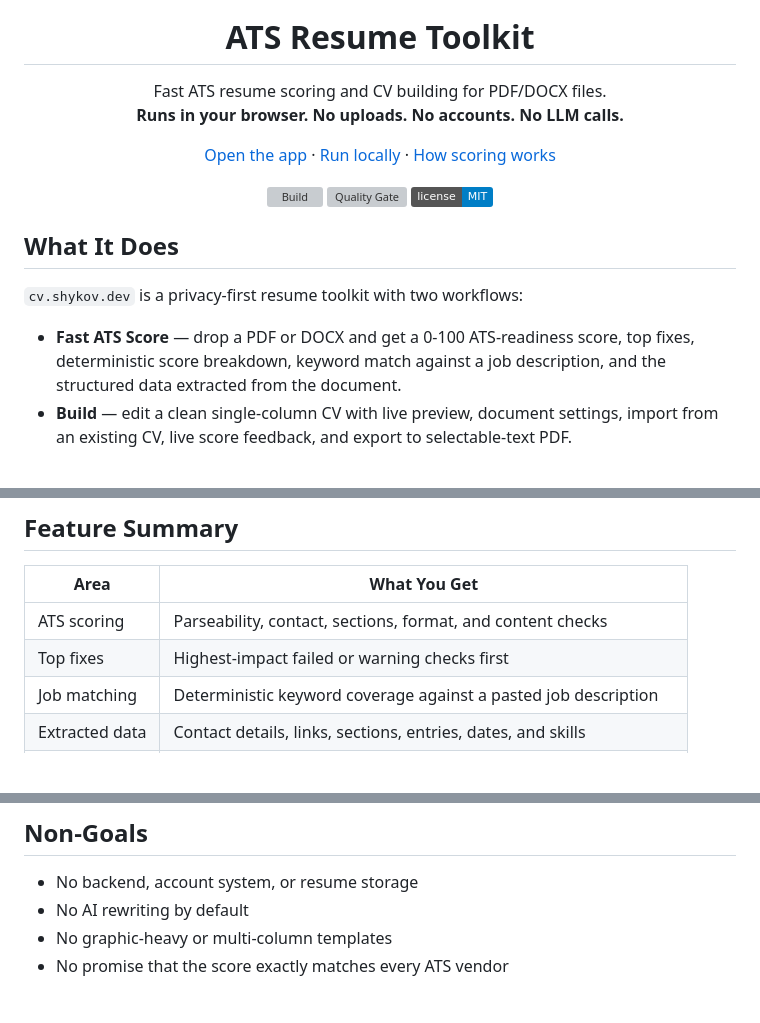
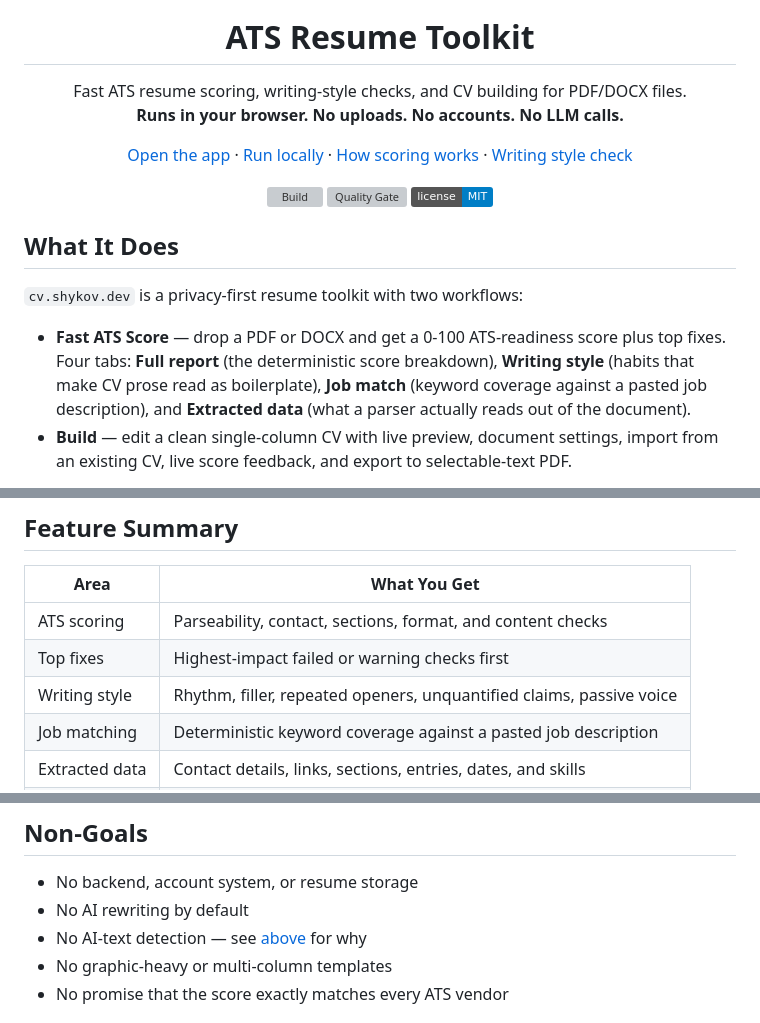
Before and after one commit to mshykov/cv.shykov.dev, a Markdown page: README.md, 3 parts joined by grey strips. GitHub-like rendering; badges without logos; blank space fills up the shorter version; grey boxes are pictures that could not be loaded.

```diff
--- a/README.md
+++ b/README.md
@@ -5,7 +5,7 @@
 <h1 align="center">ATS Resume Toolkit</h1>
 
 <p align="center">
-  Fast ATS resume scoring and CV building for PDF/DOCX files.
+  Fast ATS resume scoring, writing-style checks, and CV building for PDF/DOCX files.
   <br>
   <strong>Runs in your browser. No uploads. No accounts. No LLM calls.</strong>
 </p>
@@ -16,6 +16,8 @@
   <a href="#run-locally">Run locally</a>
   ·
   <a href="#how-the-score-works">How scoring works</a>
+  ·
+  <a href="#writing-style-check">Writing style check</a>
 </p>
 
 <p align="center">
@@ -28,9 +30,12 @@
 
 `cv.shykov.dev` is a privacy-first resume toolkit with two workflows:
 
-- **Fast ATS Score** — drop a PDF or DOCX and get a 0-100 ATS-readiness score,
-  top fixes, deterministic score breakdown, keyword match against a job
-  description, and the structured data extracted from the document.
+- **Fast ATS Score** — drop a PDF or DOCX and get a 0-100 ATS-readiness score
+  plus top fixes. Four tabs: **Full report** (the deterministic score
+  breakdown), **Writing style** (habits that make CV prose read as
+  boilerplate), **Job match** (keyword coverage against a pasted job
+  description), and **Extracted data** (what a parser actually reads out of the
+  document).
 - **Build** — edit a clean single-column CV with live preview, document settings,
   import from an existing CV, live score feedback, and export to selectable-text
   PDF.
@@ -56,6 +61,7 @@ Your CV is read in memory by the browser, analyzed locally, and then discarded.
 |------|--------------|
 | ATS scoring | Parseability, contact, sections, format, and content checks |
 | Top fixes | Highest-impact failed or warning checks first |
+| Writing style | Rhythm, filler, repeated openers, unquantified claims, passive voice |
 | Job matching | Deterministic keyword coverage against a pasted job description |
 | Extracted data | Contact details, links, sections, entries, dates, and skills |
 | CV builder | Form-driven editor, live preview, document settings, import, export |
@@ -127,6 +168,7 @@ Versions tracked from `package.json`; Dependabot keeps them current.
 
 - No backend, account system, or resume storage
 - No AI rewriting by default
+- No AI-text detection — see [above](#is-this-an-ai-detector) for why
 - No graphic-heavy or multi-column templates
 - No promise that the score exactly matches every ATS vendor
 
```
Also changed, not shown: other parts of README.md (+44 -9 lines).
